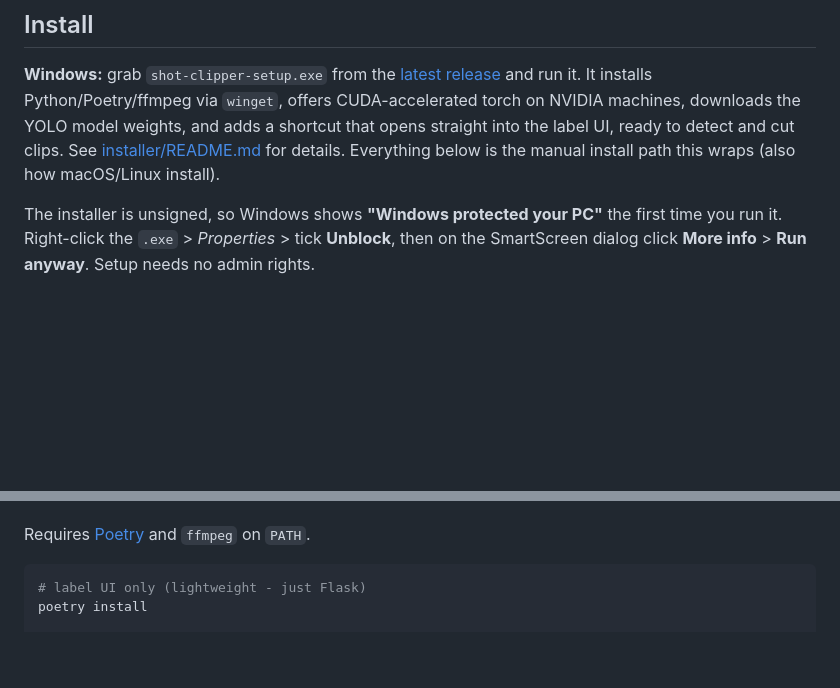
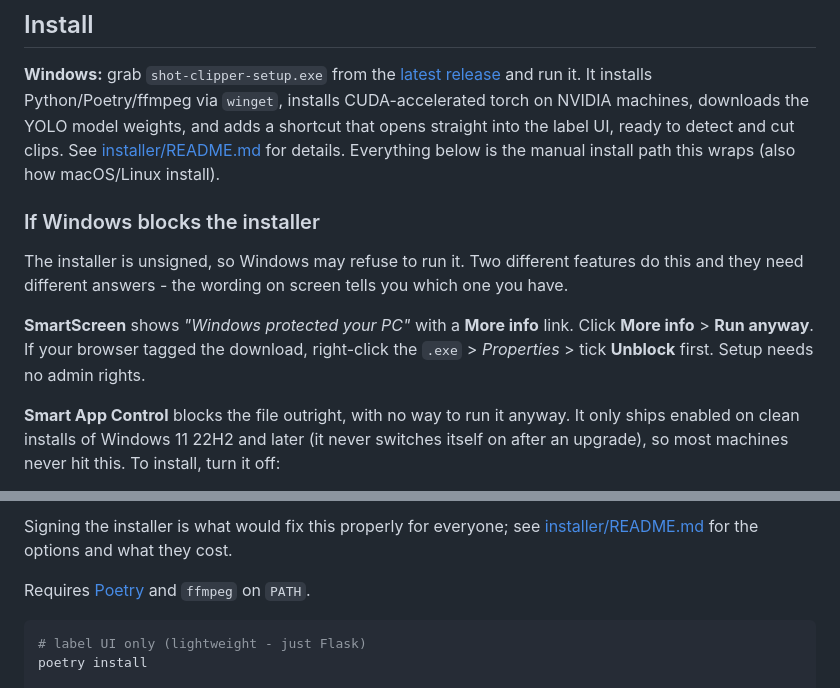
Before and after one commit to NUSTemple/basketball-shot-clipper, a Markdown page: README.md, 2 parts joined by grey strips. Drawn GitHub-style; blank space fills up the shorter version.

Commit message:
Document turning off Smart App Control, with screenshots
The install notes only covered SmartScreen, whose "More info > Run anyway"
escape hatch does not exist under Smart App Control - so anyone hitting the
stricter block was told to click a button that isn't there. Split the two
apart, since the wording on screen is what tells them which one they have,
and walk through the Windows Security path with screenshots.

Says plainly that turning Smart App Control off is one-way (Windows only
re-enables it on a reset or reinstall) and points at the manual install as
the alternative for anyone unwilling to give that up - it needs no signed
binary, so it sidesteps the problem rather than trading protection for it.

Release notes now mention Smart App Control too and link to the README
section, since most people meet the installer on the releases page and never
open the repo. Also corrects "offers CUDA-accelerated torch" to "installs" -
the interactive prompt was removed when it turned out Inno's [Run] step has
no console to prompt from.

Co-Authored-By: Claude Opus 5 <noreply@anthropic.com>

```diff
--- a/README.md
+++ b/README.md
@@ -40,13 +40,25 @@ to the label UI for review and helps you export the best-rated clips.
 
 **Windows:** grab `shot-clipper-setup.exe` from the
 [latest release](../../releases/latest) and run it. It installs
-Python/Poetry/ffmpeg via `winget`, offers CUDA-accelerated torch on NVIDIA
+Python/Poetry/ffmpeg via `winget`, installs CUDA-accelerated torch on NVIDIA
 machines, downloads the YOLO model weights, and adds a shortcut that opens
 straight into the label UI, ready to detect and cut clips. See
 [installer/README.md](installer/README.md) for details. Everything below is
 the manual install path this wraps (also how macOS/Linux install).
 
-The installer is unsigned, so Windows shows **"Windows protected your PC"**
-the first time you run it. Right-click the `.exe` > *Properties* > tick
-**Unblock**, then on the SmartScreen dialog click **More info** > **Run
-anyway**. Setup needs no admin rights.
+### If Windows blocks the installer
+
+The installer is unsigned, so Windows may refuse to run it. Two different
+features do this and they need different answers - the wording on screen tells
+you which one you have.
+
+**SmartScreen** shows *"Windows protected your PC"* with a **More info** link.
+Click **More info** > **Run anyway**. If your browser tagged the download,
+right-click the `.exe` > *Properties* > tick **Unblock** first. Setup needs no
+admin rights.
+
+**Smart App Control** blocks the file outright, with no way to run it anyway.
+It only ships enabled on clean installs of Windows 11 22H2 and later (it never
+switches itself on after an upgrade), so most machines never hit this. To
+install, turn it off:
+
@@ -53,3 +83,5 @@ anyway**. Setup needs no admin rights.
+Signing the installer is what would fix this properly for everyone; see
+[installer/README.md](installer/README.md) for the options and what they cost.
 
 Requires [Poetry](https://python-poetry.org/) and `ffmpeg` on `PATH`.
 
```
Also changed, not shown: other parts of README.md (+18 -0 lines), docs/screenshots/smart-app-control-1-security-home.png (added), docs/screenshots/smart-app-control-2-settings-link.png (added), docs/screenshots/smart-app-control-3-off.png (added), 1 other file.
